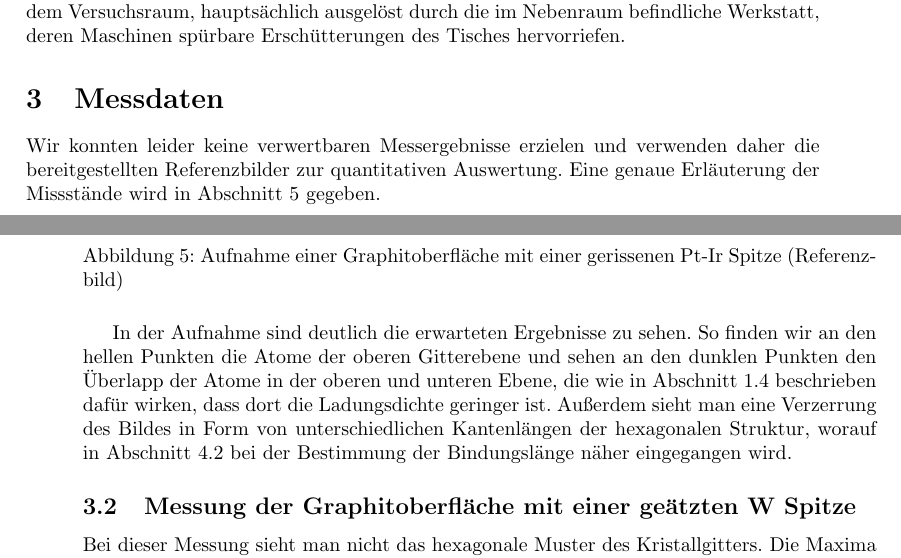
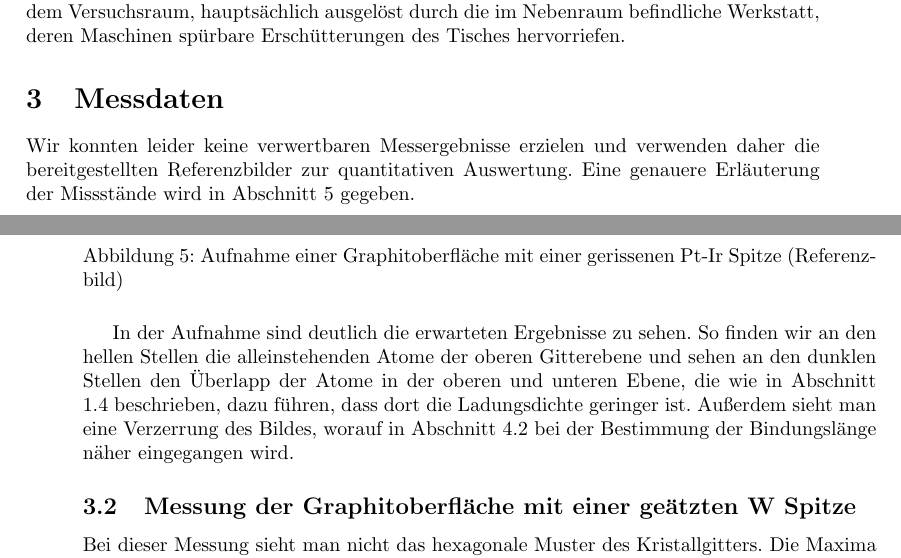
Before and after one commit to chrisdeutsch/phys412, a LaTeX paper (Rastertunnelmikroskopie/bericht.tex): two parts of pages 7 and 8 of 15, joined at a grey line, cut so that both start at the same text. Compiled offline with pdfLaTeX.

Commit message:
Messdaten fix

```diff
--- a/Rastertunnelmikroskopie/bericht.tex
+++ b/Rastertunnelmikroskopie/bericht.tex
@@ -272,7 +272,7 @@ Ein weiterer Störfaktor sind Erschütterungen in dem Versuchsraum, hauptsächli
 
 \section{Messdaten}
 Wir konnten leider keine verwertbaren Messergebnisse erzielen und verwenden daher die bereitgestellten Referenzbilder zur quantitativen Auswertung.
-Eine genaue Erläuterung der Missstände wird in Abschnitt \ref{sec:Diskussion} gegeben.
+Eine genauere Erläuterung der Missstände wird in Abschnitt \ref{sec:Diskussion} gegeben.
 
 \subsection{Messung der Graphitoberfläche mit einer gerissenen Pt-Ir Spitze}
 \begin{figure}[!h]
@@ -283,8 +283,8 @@ Eine genaue Erläuterung der Missstände wird in Abschnitt \ref{sec:Diskussion}
 \end{figure}
 
 In der Aufnahme sind deutlich die erwarteten Ergebnisse zu sehen.
-So finden wir an den hellen Punkten die Atome der oberen Gitterebene und sehen an den dunklen Punkten den Überlapp der Atome in der oberen und unteren Ebene, die wie in Abschnitt \ref{ssec:graphit} beschrieben dafür wirken, dass dort die Ladungsdichte geringer ist.
-Außerdem sieht man eine Verzerrung des Bildes in Form von unterschiedlichen Kantenlängen der hexagonalen Struktur, worauf in Abschnitt \ref{ssec:laenge} bei der Bestimmung der Bindungslänge näher eingegangen wird.
+So finden wir an den hellen Stellen die alleinstehenden Atome der oberen Gitterebene und sehen an den dunklen Stellen den Überlapp der Atome in der oberen und unteren Ebene, die wie in Abschnitt \ref{ssec:graphit} beschrieben, dazu führen, dass dort die Ladungsdichte geringer ist.
+Außerdem sieht man eine Verzerrung des Bildes, worauf in Abschnitt \ref{ssec:laenge} bei der Bestimmung der Bindungslänge näher eingegangen wird.
 
 \subsection{Messung der Graphitoberfläche mit einer geätzten W Spitze}
 \begin{figure}[!h]
```
